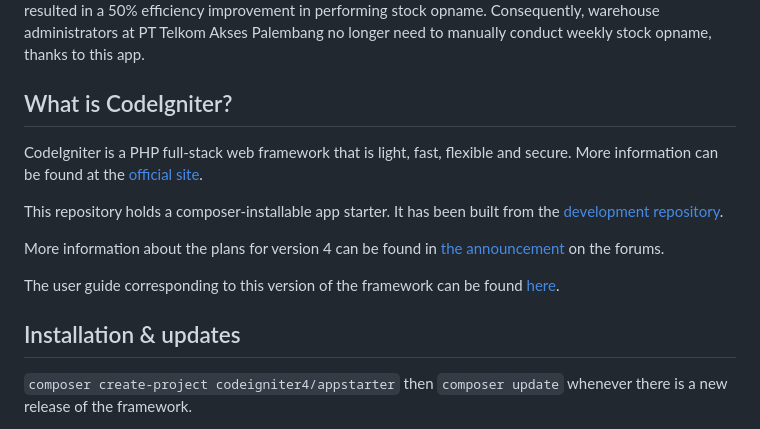
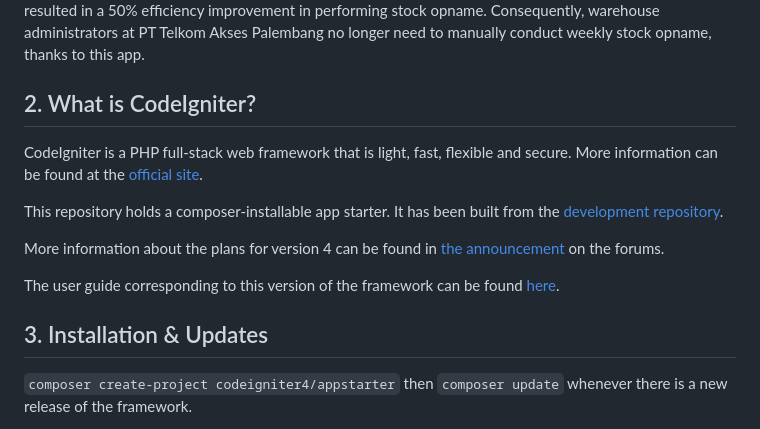
Before and after one commit to Fazam16/web_kp_TelkomAkses, a Markdown page: README.md, the part around the change. Rendered like a GitHub page.

Commit message:
Update README.md
Signed-off-by: Muhammad Rafi Akbar <97323691+murafba@users.noreply.github.com>

```diff
--- a/README.md
+++ b/README.md
@@ -6,21 +6,16 @@ Developed by:
 ## 1. Introduction
 This web-based application is developed using the CodeIgniter 4 framework. The purpose of this app is to manage all incoming and outgoing Network Terminal Equipment (NTE) material data and perform automatic stock opname. It represents an innovative solution developed by the Informatics Engineering interns of Sriwijaya University, led by Muhammad Fadhil Zahran Muwafa. According to our report, this application has resulted in a 50% efficiency improvement in performing stock opname. Consequently, warehouse administrators at PT Telkom Akses Palembang no longer need to manually conduct weekly stock opname, thanks to this app.
 
-## What is CodeIgniter?
+## 2. What is CodeIgniter?
+CodeIgniter is a PHP full-stack web framework that is light, fast, flexible and secure. More information can be found at the [official site](http://codeigniter.com).
 
-CodeIgniter is a PHP full-stack web framework that is light, fast, flexible and secure.
-More information can be found at the [official site](http://codeigniter.com).
-
-This repository holds a composer-installable app starter.
-It has been built from the
-[development repository](https://github.com/codeigniter4/CodeIgniter4).
+This repository holds a composer-installable app starter. It has been built from the [development repository](https://github.com/codeigniter4/CodeIgniter4).
 
 More information about the plans for version 4 can be found in [the announcement](http://forum.codeigniter.com/thread-62615.html) on the forums.
 
-The user guide corresponding to this version of the framework can be found
-[here](https://codeigniter4.github.io/userguide/).
+The user guide corresponding to this version of the framework can be found [here](https://codeigniter4.github.io/userguide/).
 
-## Installation & updates
+## 3. Installation & Updates
 
 `composer create-project codeigniter4/appstarter` then `composer update` whenever
 there is a new release of the framework.
```
